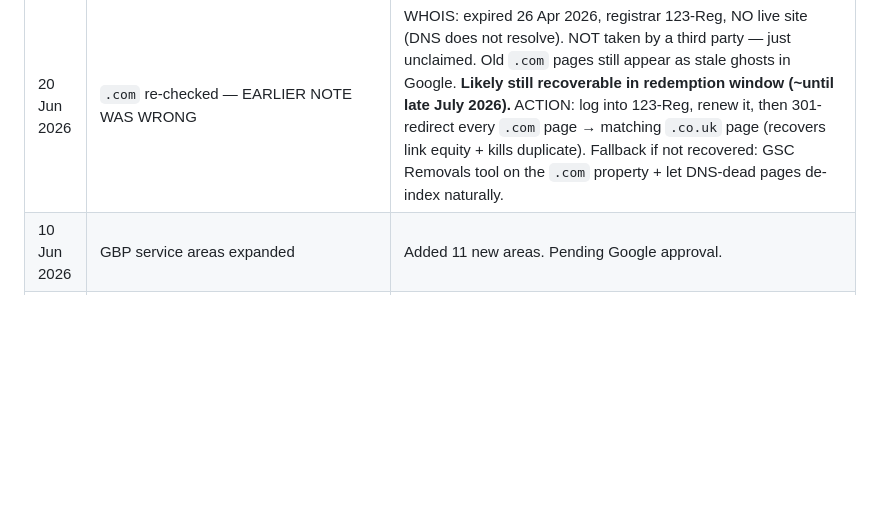
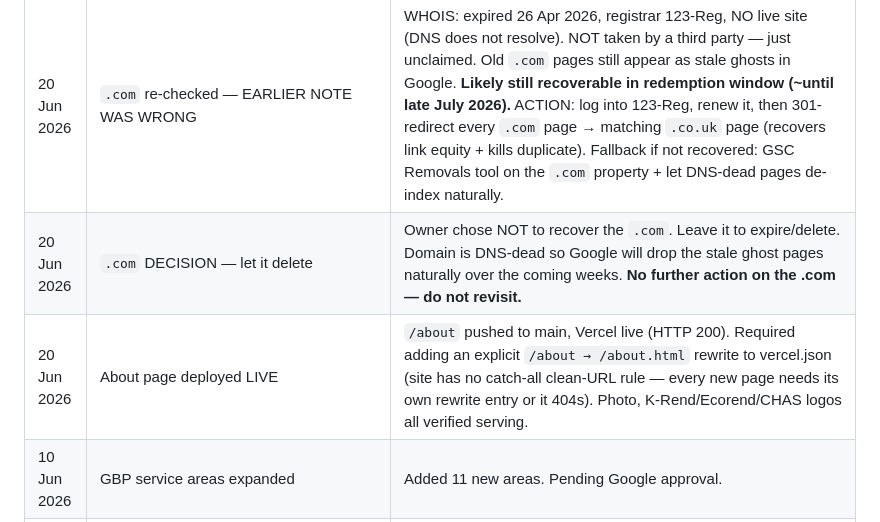
Before and after one commit to plastersolutionsltd-arch/plaster-rendering-site, a Markdown page: AI-SEARCH-OPTIMISATION.md, the part around the change. GitHub-like rendering; blank space fills up the shorter version.

Commit message:
Update tracker — About page live, .com decision (let it delete)
Co-Authored-By: Claude Opus 4.8 <noreply@anthropic.com>

```diff
--- a/AI-SEARCH-OPTIMISATION.md
+++ b/AI-SEARCH-OPTIMISATION.md
@@ -234,6 +234,8 @@ Competitors MAC Rendering and EDC Render Plaster are already listed on these pag
 | 10 Jun 2026 | INCA membership claims removed | Removed INCA logo from index.html, removed all INCA membership text from index.html and ewi-sheffield.html — replaced with CHAS/Ecorend/K-Rend references |
 | 10 Jun 2026 | `.com` domain investigation | Domain expired Apr 2026, now taken by third party. Cannot redirect. Google will naturally de-index old pages. No action needed. |
 | 20 Jun 2026 | `.com` re-checked — EARLIER NOTE WAS WRONG | WHOIS: expired 26 Apr 2026, registrar 123-Reg, NO live site (DNS does not resolve). NOT taken by a third party — just unclaimed. Old `.com` pages still appear as stale ghosts in Google. **Likely still recoverable in redemption window (~until late July 2026).** ACTION: log into 123-Reg, renew it, then 301-redirect every `.com` page → matching `.co.uk` page (recovers link equity + kills duplicate). Fallback if not recovered: GSC Removals tool on the `.com` property + let DNS-dead pages de-index naturally. |
+| 20 Jun 2026 | `.com` DECISION — let it delete | Owner chose NOT to recover the `.com`. Leave it to expire/delete. Domain is DNS-dead so Google will drop the stale ghost pages naturally over the coming weeks. **No further action on the .com — do not revisit.** |
+| 20 Jun 2026 | About page deployed LIVE | `/about` pushed to main, Vercel live (HTTP 200). Required adding an explicit `/about → /about.html` rewrite to vercel.json (site has no catch-all clean-URL rule — every new page needs its own rewrite entry or it 404s). Photo, K-Rend/Ecorend/CHAS logos all verified serving. |
 | 10 Jun 2026 | GBP service areas expanded | Added 11 new areas. Pending Google approval. |
 | 11 Jun 2026 | GBP service area rejections | 10 of 11 new areas NOT APPROVED: Rotherham, Loxley, Walkley, Ecclesfield, Nether Edge, High Green, Crookes, Hillsborough, Stocksbridge, Stannington. Approved areas: Sheffield, South Yorkshire, Dore, Grenoside, Bradway, Chapeltown, Fulwood, Crosspool, Totley Brook. Fix: remove rejected, re-add 2/week in simple format (no postcodes). Leave Rotherham out. |
 | 11 Jun 2026 | K-Rend applicator programme | No public finder directory — requires £75+VAT training course. Email route not viable. Focus on Weber instead. |
```
